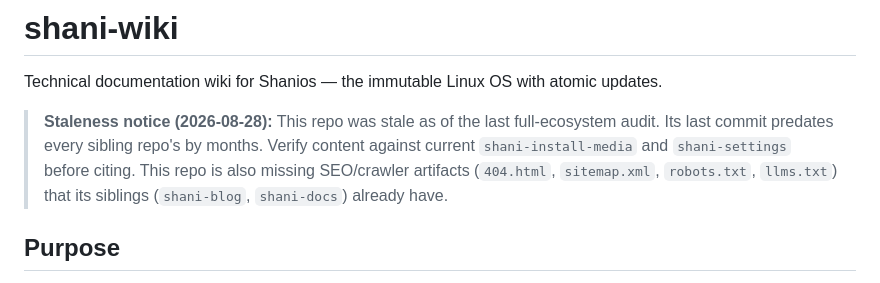
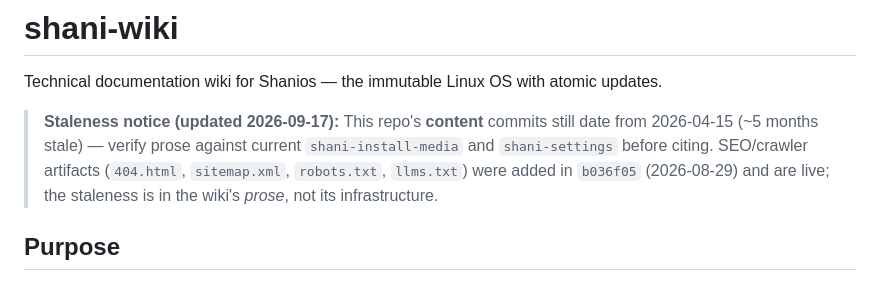
Before and after one commit to shani8dev/shani-wiki, a Markdown page: README.md, the part around the change. GitHub-like rendering.

Commit message:
docs: add content-staleness notice

```diff
--- a/README.md
+++ b/README.md
@@ -2,7 +2,7 @@
 
 Technical documentation wiki for Shanios — the immutable Linux OS with atomic updates.
 
-> **Staleness notice (2026-08-28):** This repo was stale as of the last full-ecosystem audit. Its last commit predates every sibling repo's by months. Verify content against current `shani-install-media` and `shani-settings` before citing. This repo is also missing SEO/crawler artifacts (`404.html`, `sitemap.xml`, `robots.txt`, `llms.txt`) that its siblings (`shani-blog`, `shani-docs`) already have.
+> **Staleness notice (updated 2026-09-17):** This repo's **content** commits still date from 2026-04-15 (~5 months stale) — verify prose against current `shani-install-media` and `shani-settings` before citing. SEO/crawler artifacts (`404.html`, `sitemap.xml`, `robots.txt`, `llms.txt`) were added in `b036f05` (2026-08-29) and are live; the staleness is in the wiki's *prose*, not its infrastructure.
 
 ## Purpose
 
```
